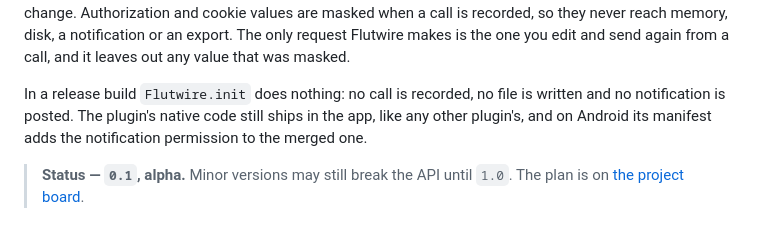
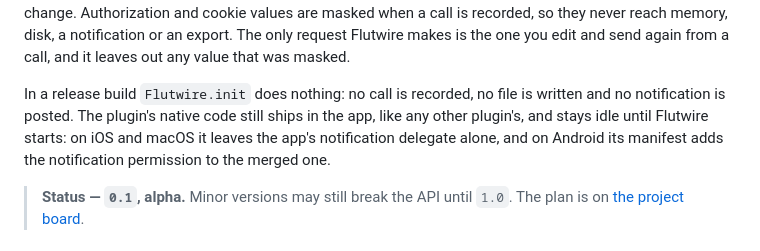
Before and after one commit to NaCode-Studios/Flutwire, a Markdown page: README.md, the part around the change. Rendered like a GitHub page.

```diff
--- a/README.md
+++ b/README.md
@@ -64,7 +64,7 @@ curl -X POST 'https://api.example.com/v1/orders' \
 
 Flutwire reads traffic and never changes it. It does not proxy other apps, and it cannot see what never passes through Dart: Firestore, Auth and Storage speak their own protocols through native SDKs. When a call may have gone unseen, because a client does not use `dart:io`, because an adapter ran in another isolate or because something replaced the capture, the inspector says so above the list and says what to change. Authorization and cookie values are masked when a call is recorded, so they never reach memory, disk, a notification or an export. The only request Flutwire makes is the one you edit and send again from a call, and it leaves out any value that was masked.
 
-In a release build `Flutwire.init` does nothing: no call is recorded, no file is written and no notification is posted. The plugin's native code still ships in the app, like any other plugin's, and on Android its manifest adds the notification permission to the merged one.
+In a release build `Flutwire.init` does nothing: no call is recorded, no file is written and no notification is posted. The plugin's native code still ships in the app, like any other plugin's, and stays idle until Flutwire starts: on iOS and macOS it leaves the app's notification delegate alone, and on Android its manifest adds the notification permission to the merged one.
 
 > **Status — `0.1`, alpha.** Minor versions may still break the API until `1.0`. The plan is on [the project board](https://github.com/orgs/NaCode-Studios/projects/13).
 
```
Also changed, not shown: packages/flutwire/README.md (+12 -0 lines).
